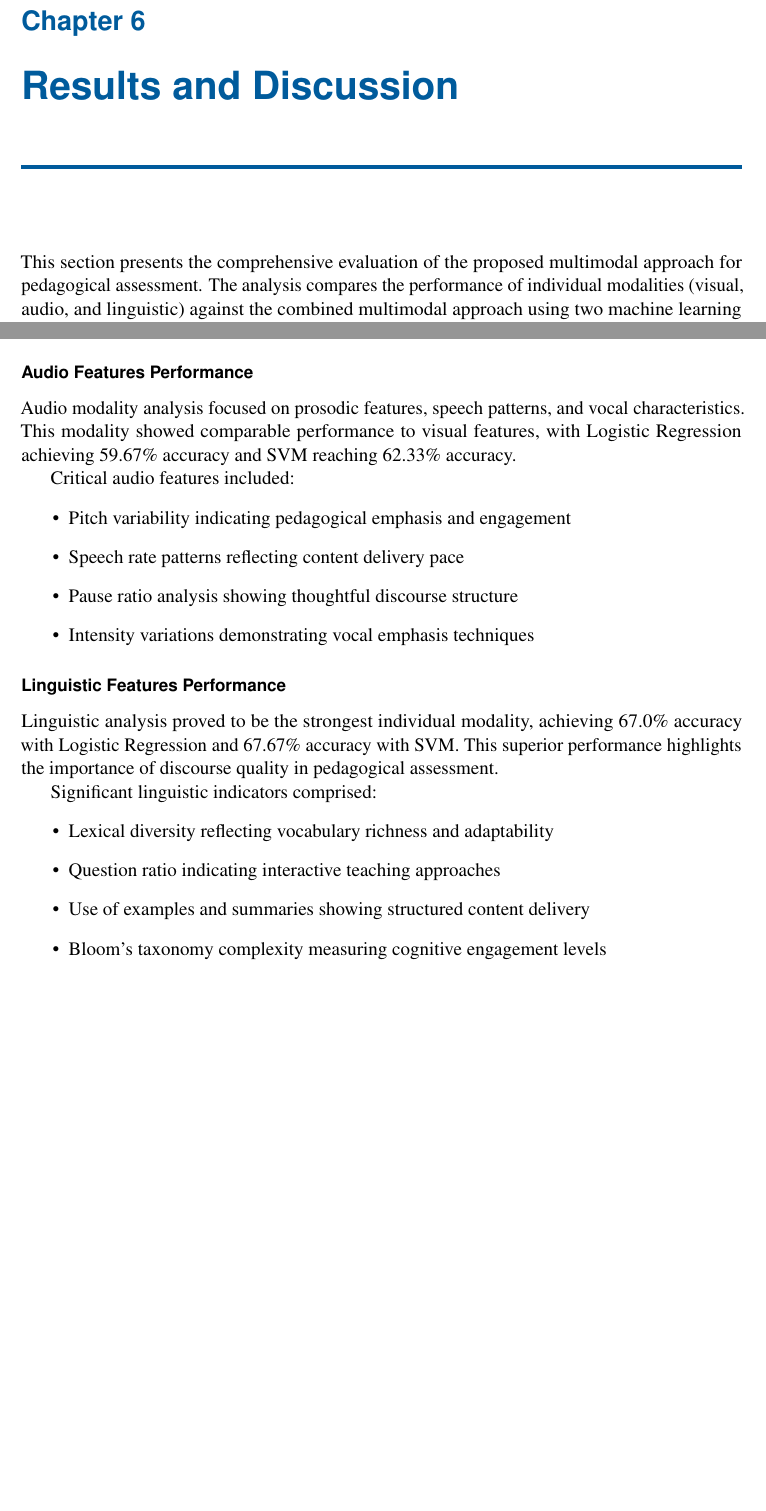
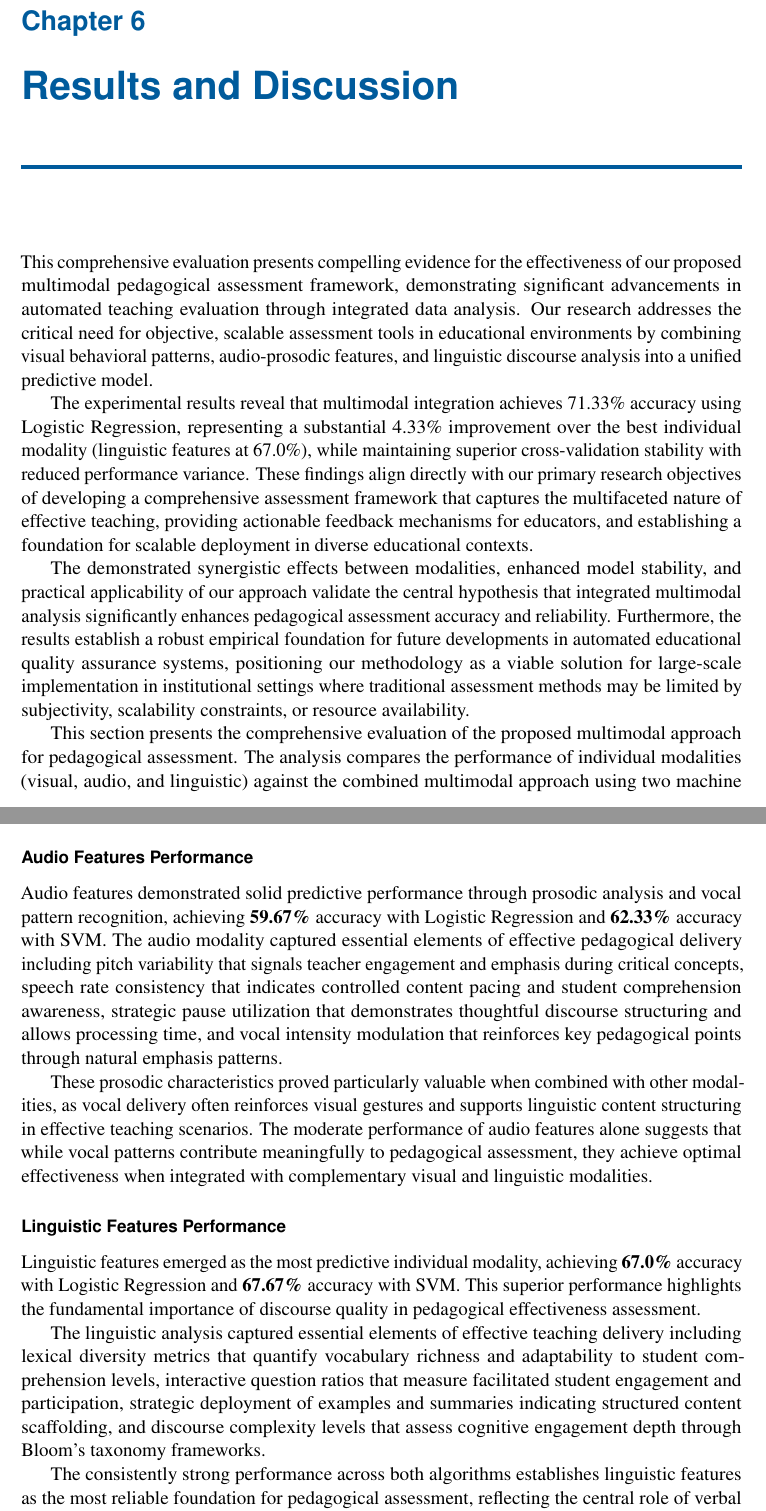
Before and after one commit to 5H4F19/research-lab, a LaTeX thesis (book.tex, which reads sections/results_and_discussions.tex): two parts of pages 27 and 29 of 40, joined at a grey line, cut so that both start at the same text, the shorter picture padded with empty space. Compiled offline with pdfLaTeX.

Commit message:
Update LaTeX files: adjust timestamps, add missing font files, and enhance results section with comprehensive evaluation and performance metrics

```diff
--- a/sections/results_and_discussions.tex
+++ b/sections/results_and_discussions.tex
@@ -1,7 +1,15 @@
 % This is the now Chapter 6
+
+This comprehensive evaluation presents compelling evidence for the effectiveness of our proposed multimodal pedagogical assessment framework, demonstrating significant advancements in automated teaching evaluation through integrated data analysis. Our research addresses the critical need for objective, scalable assessment tools in educational environments by combining visual behavioral patterns, audio-prosodic features, and linguistic discourse analysis into a unified predictive model.
+
+The experimental results reveal that multimodal integration achieves 71.33\% accuracy using Logistic Regression, representing a substantial 4.33\% improvement over the best individual modality (linguistic features at 67.0\%), while maintaining superior cross-validation stability with reduced performance variance. These findings align directly with our primary research objectives of developing a comprehensive assessment framework that captures the multifaceted nature of effective teaching, providing actionable feedback mechanisms for educators, and establishing a foundation for scalable deployment in diverse educational contexts.
+
+The demonstrated synergistic effects between modalities, enhanced model stability, and practical applicability of our approach validate the central hypothesis that integrated multimodal analysis significantly enhances pedagogical assessment accuracy and reliability. Furthermore, the results establish a robust empirical foundation for future developments in automated educational quality assurance systems, positioning our methodology as a viable solution for large-scale implementation in institutional settings where traditional assessment methods may be limited by subjectivity, scalability constraints, or resource availability.
+
 This section presents the comprehensive evaluation of the proposed multimodal approach for pedagogical assessment. The analysis compares the performance of individual modalities (visual, audio, and linguistic) against the combined multimodal approach using two machine learning algorithms: Logistic Regression and Support Vector Machine (SVM).
 
-The experimental results demonstrate a clear superiority of the multimodal approach over individual modality-based assessments. Table~\ref{tab:performance_summary} presents the comprehensive performance metrics across all tested configurations.
+The experimental results demonstrate a clear superiority of the multimodal approach over individual modality-based assessments. Table~\ref{tab:performance_table} presents the comprehensive performance metrics across all tested configurations.
+
 
 \begin{figure}[H]
     \centering
@@ -28,27 +30,17 @@ Key visual indicators that contributed to the model's performance included:
 
 \subsubsection{Audio Features Performance}
 
-Audio modality analysis focused on prosodic features, speech patterns, and vocal characteristics. This modality showed comparable performance to visual features, with Logistic Regression achieving 59.67\% accuracy and SVM reaching 62.33\% accuracy.
+Audio features demonstrated solid predictive performance through prosodic analysis and vocal pattern recognition, achieving \textbf{59.67\%} accuracy with Logistic Regression and \textbf{62.33\%} accuracy with SVM. The audio modality captured essential elements of effective pedagogical delivery including pitch variability that signals teacher engagement and emphasis during critical concepts, speech rate consistency that indicates controlled content pacing and student comprehension awareness, strategic pause utilization that demonstrates thoughtful discourse structuring and allows processing time, and vocal intensity modulation that reinforces key pedagogical points through natural emphasis patterns.
 
-Critical audio features included:
-\begin{itemize}
-    \item Pitch variability indicating pedagogical emphasis and engagement
-    \item Speech rate patterns reflecting content delivery pace
-    \item Pause ratio analysis showing thoughtful discourse structure
-    \item Intensity variations demonstrating vocal emphasis techniques
-\end{itemize}
+These prosodic characteristics proved particularly valuable when combined with other modalities, as vocal delivery often reinforces visual gestures and supports linguistic content structuring in effective teaching scenarios. The moderate performance of audio features alone suggests that while vocal patterns contribute meaningfully to pedagogical assessment, they achieve optimal effectiveness when integrated with complementary visual and linguistic modalities.
 
 \subsubsection{Linguistic Features Performance}
 
-Linguistic analysis proved to be the strongest individual modality, achieving 67.0\% accuracy with Logistic Regression and 67.67\% accuracy with SVM. This superior performance highlights the importance of discourse quality in pedagogical assessment.
+Linguistic features emerged as the most predictive individual modality, achieving \textbf{67.0\%} accuracy with Logistic Regression and \textbf{67.67\%} accuracy with SVM. This superior performance highlights the fundamental importance of discourse quality in pedagogical effectiveness assessment.
 
-Significant linguistic indicators comprised:
-\begin{itemize}
-    \item Lexical diversity reflecting vocabulary richness and adaptability
-    \item Question ratio indicating interactive teaching approaches
-    \item Use of examples and summaries showing structured content delivery
-    \item Bloom's taxonomy complexity measuring cognitive engagement levels
-\end{itemize}
+The linguistic analysis captured essential elements of effective teaching delivery including lexical diversity metrics that quantify vocabulary richness and adaptability to student comprehension levels, interactive question ratios that measure facilitated student engagement and participation, strategic deployment of examples and summaries indicating structured content scaffolding, and discourse complexity levels that assess cognitive engagement depth through Bloom's taxonomy frameworks.
+
+The consistently strong performance across both algorithms establishes linguistic features as the most reliable foundation for pedagogical assessment, reflecting the central role of verbal communication in educational content delivery and classroom relationship establishment.
 
 \subsection{Multimodal Integration Results}
 
```
Also changed, not shown: book.pdf, sections/results_and_discussions.tex (19 more changed lines), 4 other files.
